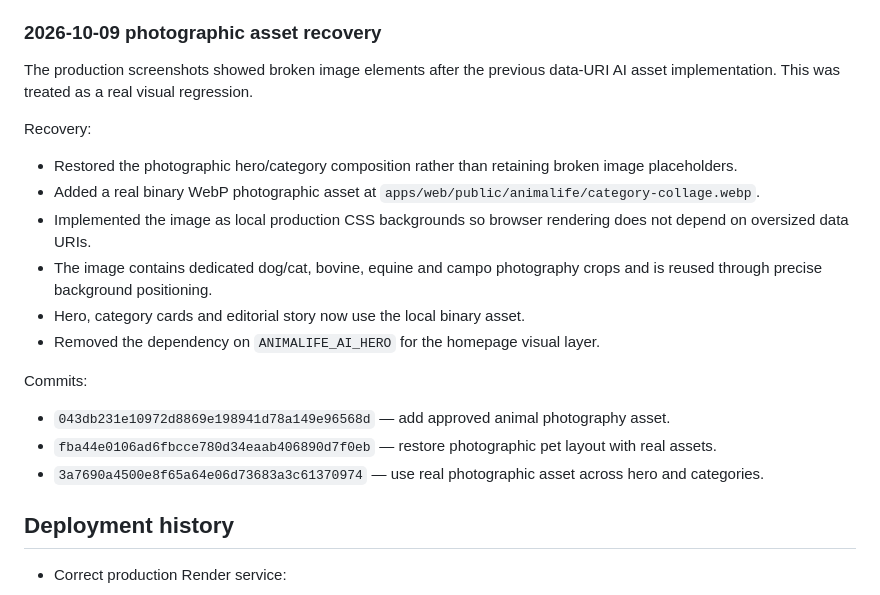
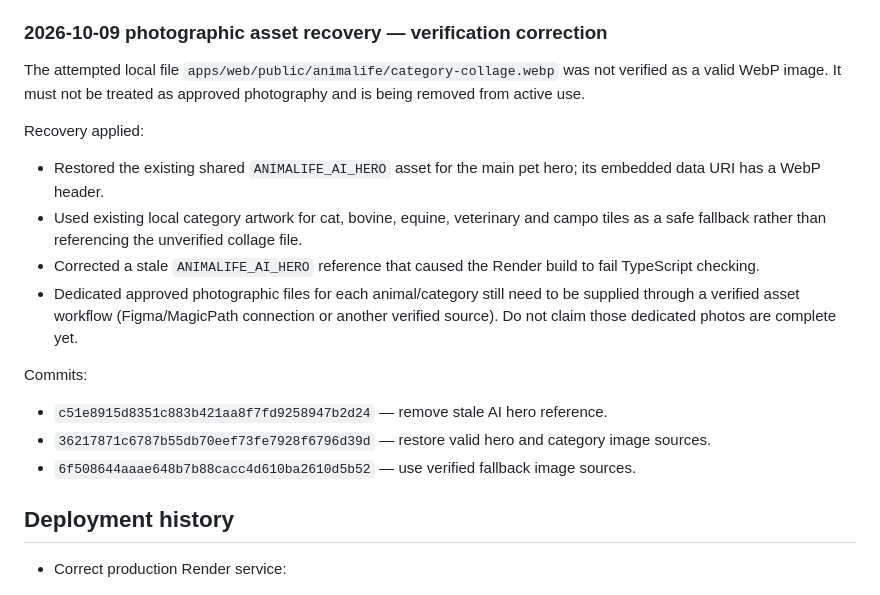
Before and after one commit to Cataloguerouge/animalife-paraguay, a Markdown page: docs/DEVELOPMENT_JOURNAL.md, the part around the change. GitHub-like rendering.

Commit message:
docs: correct image asset verification status

```diff
--- a/docs/DEVELOPMENT_JOURNAL.md
+++ b/docs/DEVELOPMENT_JOURNAL.md
@@ -117,21 +117,19 @@ Fixes committed:
 - Preserved verified real product photography where available.
 - Current homepage should visually prioritize photography and real artwork rather than emoji placeholders.
 
-### 2026-10-09 photographic asset recovery
-The production screenshots showed broken image elements after the previous data-URI AI asset implementation. This was treated as a real visual regression.
+### 2026-10-09 photographic asset recovery — verification correction
+The attempted local file `apps/web/public/animalife/category-collage.webp` was not verified as a valid WebP image. It must not be treated as approved photography and is being removed from active use.
 
-Recovery:
-- Restored the photographic hero/category composition rather than retaining broken image placeholders.
-- Added a real binary WebP photographic asset at `apps/web/public/animalife/category-collage.webp`.
-- Implemented the image as local production CSS backgrounds so browser rendering does not depend on oversized data URIs.
-- The image contains dedicated dog/cat, bovine, equine and campo photography crops and is reused through precise background positioning.
-- Hero, category cards and editorial story now use the local binary asset.
-- Removed the dependency on `ANIMALIFE_AI_HERO` for the homepage visual layer.
+Recovery applied:
+- Restored the existing shared `ANIMALIFE_AI_HERO` asset for the main pet hero; its embedded data URI has a WebP header.
+- Used existing local category artwork for cat, bovine, equine, veterinary and campo tiles as a safe fallback rather than referencing the unverified collage file.
+- Corrected a stale `ANIMALIFE_AI_HERO` reference that caused the Render build to fail TypeScript checking.
+- Dedicated approved photographic files for each animal/category still need to be supplied through a verified asset workflow (Figma/MagicPath connection or another verified source). Do not claim those dedicated photos are complete yet.
 
 Commits:
-- `043db231e10972d8869e198941d78a149e96568d` — add approved animal photography asset.
-- `fba44e0106ad6fbcce780d34eaab406890d7f0eb` — restore photographic pet layout with real assets.
-- `3a7690a4500e8f65a64e06d73683a3c61370974` — use real photographic asset across hero and categories.
+- `c51e8915d8351c883b421aa8f7fd9258947b2d24` — remove stale AI hero reference.
+- `36217871c6787b55db70eef73fe7928f6796d39d` — restore valid hero and category image sources.
+- `6f508644aaae648b7b88cacc4d610ba2610d5b52` — use verified fallback image sources.
 
 ## Deployment history
 - Correct production Render service:
```
